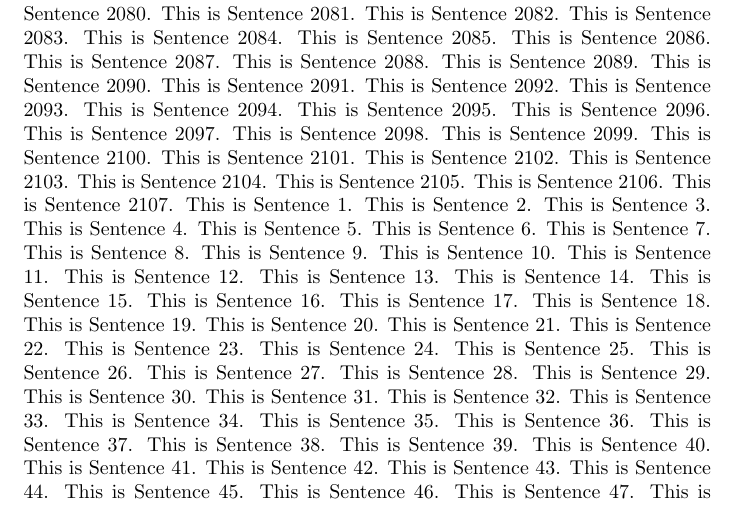
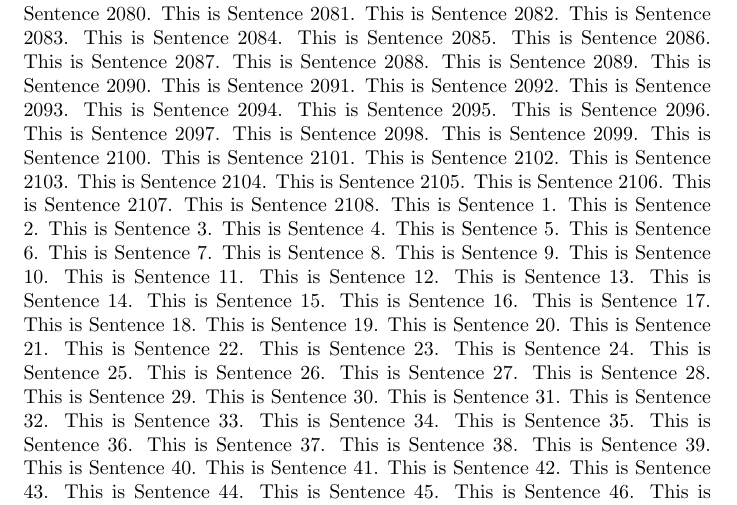
Before and after one commit to aki-nishimura/stats-comp-algo-software-2024, a LaTeX problem sheet (homework/git_experiment_copy/foo.tex): part of page 14 of 18, cut so that both start at the same text. Compiled offline with pdfLaTeX.

Commit message:
Add sentence 2108 to TeX file

```diff
--- a/homework/git_experiment_copy/foo.tex
+++ b/homework/git_experiment_copy/foo.tex
@@ -2115,6 +2115,7 @@ This is Sentence 2104.
 This is Sentence 2105.
 This is Sentence 2106.
 This is Sentence 2107.
+This is Sentence 2108.
 This is Sentence 1.
 This is Sentence 2.
 This is Sentence 3.
```
